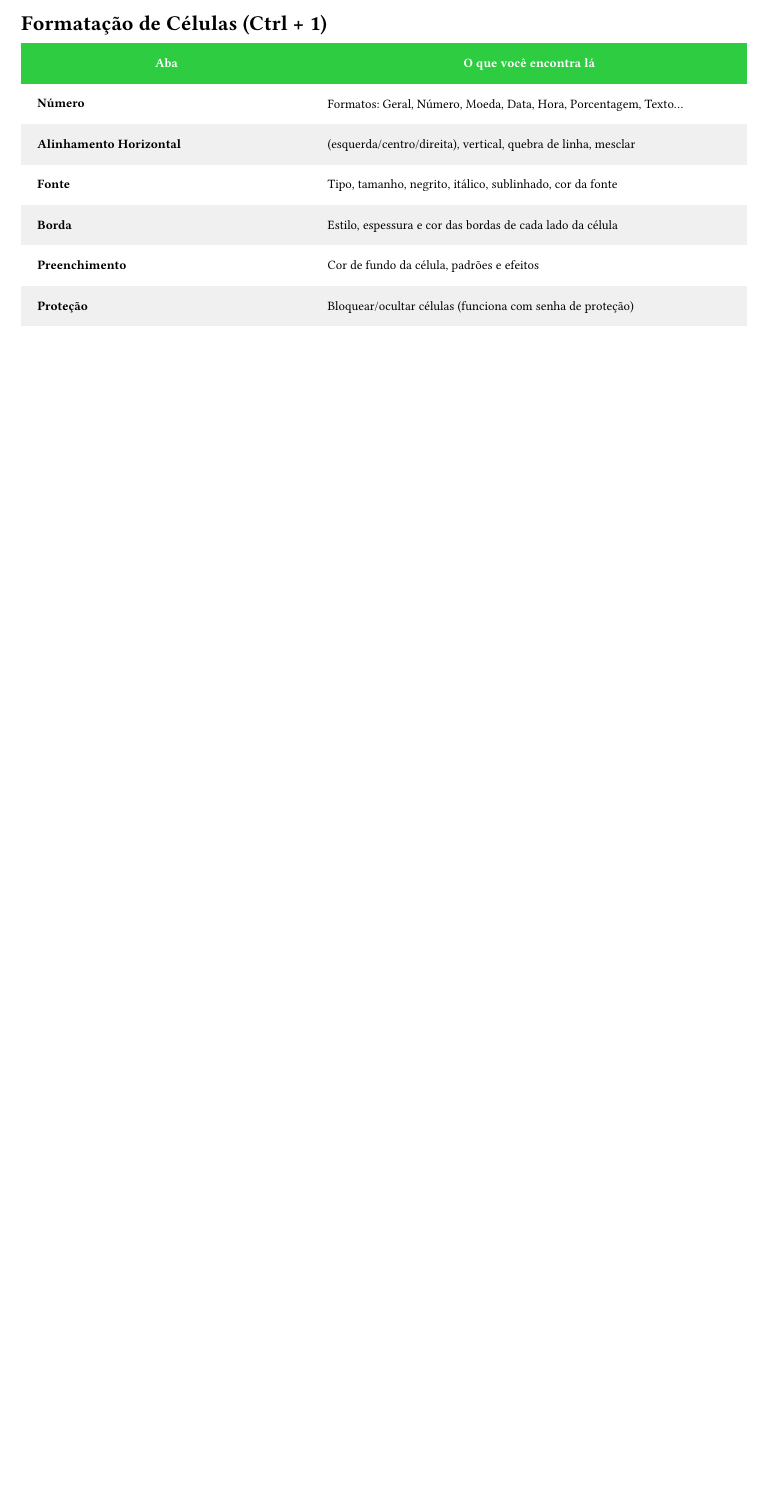
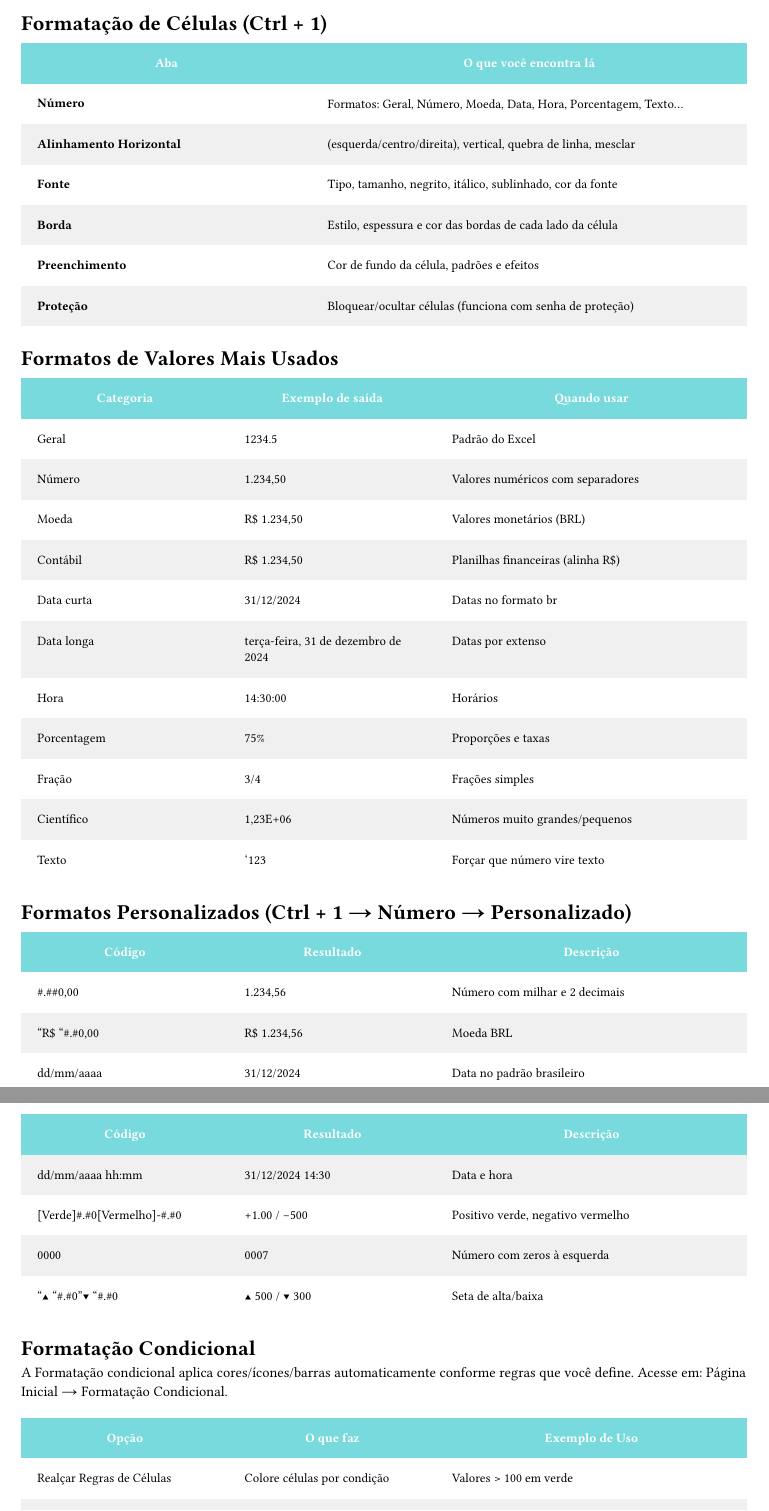
Before and after one commit to baccinrafael/excel, a Typst document (chapters/chapter3.typ): part of the page before the commit and two parts of pages 1 and 2 of 2 after it, the two joined at a grey line, cut so that both start at the same text, the shorter picture padded with empty space. Compiled offline with Typst 0.15.

```diff
--- a/chapters/chapter3.typ
+++ b/chapters/chapter3.typ
@@ -17,2 +17,19 @@
   (white, rgb(240, 240, 240))
 )
+
+== Formatos de Valores Mais Usados
+
+#customizable_tables(
+  ([Categoria], [Exemplo de saída], [Quando usar]),
+  (
+    ([Geral], [1234.5], [Padrão do Excel]),
+    ([Número], [1.234,50], [Valores numéricos com separadores]),
+    ([Moeda], [R\$ 1.234,50], [Valores monetários (BRL)]),
+    ([Contábil], [R\$ 1.234,50], [Planilhas financeiras (alinha R\$)]),
+    ([Data curta], [31/12/2024], [Datas no formato br]),
+    ([Data longa], [terça-feira, 31 de dezembro de 2024], [Datas por extenso]),
+    ([Hora], [14:30:00], [Horários]),
+    ([Porcentagem], [75%], [Proporções e taxas]),
+    ([Fração], [3/4], [Frações simples]),
+    ([Científico], [1,23E+06], [Números muito grandes/pequenos]),
+    ([Texto], ['123], [Forçar que número vire texto]),
@@ -18,0 +43,9 @@
+#customizable_tables(
+  ([Código], [Resultado], [Descrição]),
+  (
+    ([\#.\#\#0,00], [1.234,56], [Número com milhar e 2 decimais]),
+    (["R\$ "\#.\##0,00], [R\$ 1.234,56], [Moeda BRL]),
+    ([dd/mm/aaaa], [31/12/2024], [Data no padrão brasileiro]),
+    ([dd/mm/aaaa hh:mm], [31/12/2024 14:30], [Data e hora]),
+    ([[Verde]\#.\##0;[Vermelho]-\#.\##0], [+1.00 / -500], [Positivo verde, negativo vermelho]),
+    ([0000], [0007], [Número com zeros à esquerda]),
@@ -18,0 +58,9 @@
+== Formatação Condicional
+#text(
+  size: 9pt,
+)[A Formatação condicional aplica cores/ícones/barras automaticamente conforme regras que você define. Acesse em: Página Inicial \u{2192} Formatação Condicional.]
+
+#customizable_tables(
+  ([Opção], [O que faz], [Exemplo de Uso]),
+  (
+    ([Realçar Regras de Células], [Colore células por condição], [Valores > 100 em verde]),
```
Also changed, not shown: chapters/chapter1.typ (+6 -6 lines), chapters/chapter2.typ (+6 -6 lines), template/tables.typ (+1 -1 lines), chapters/chapter3.typ (30 more changed lines).
